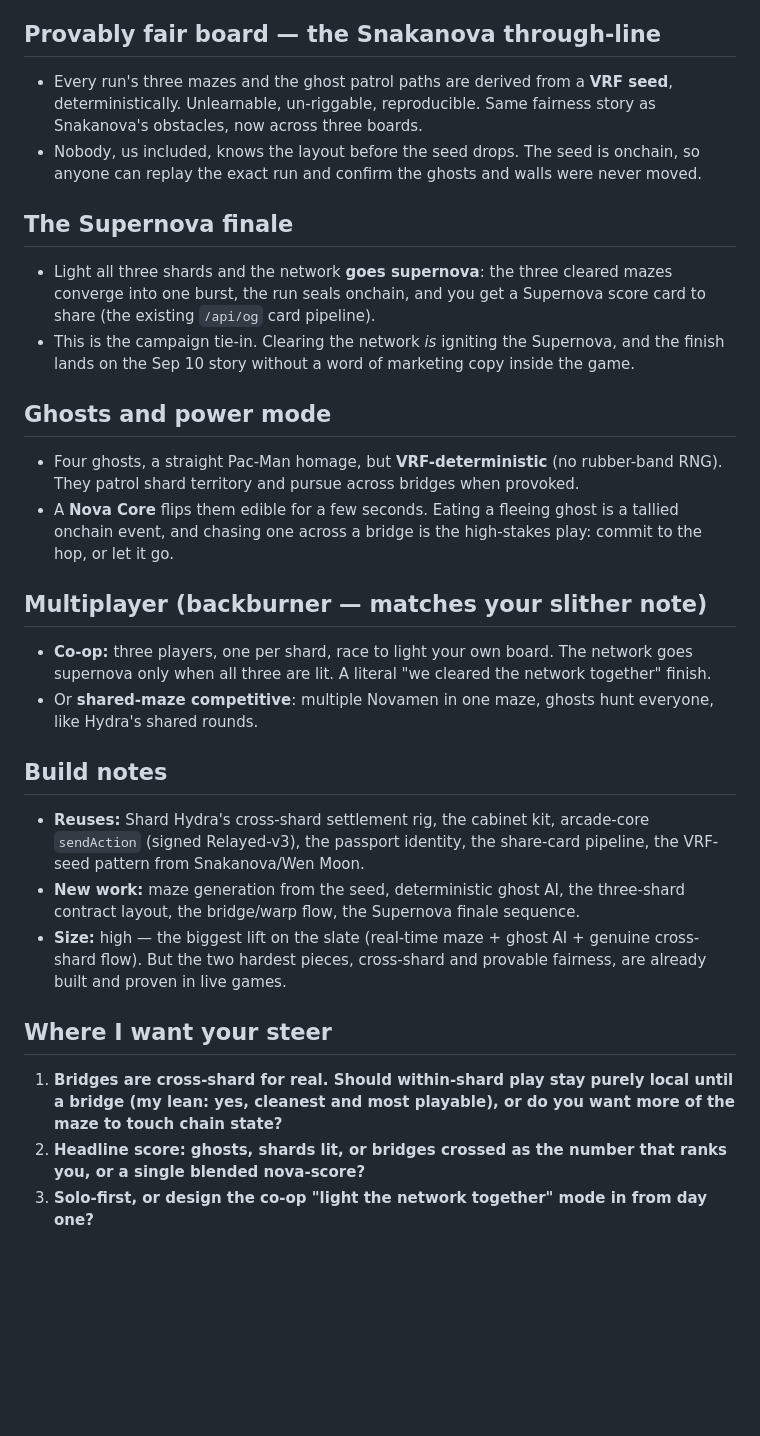
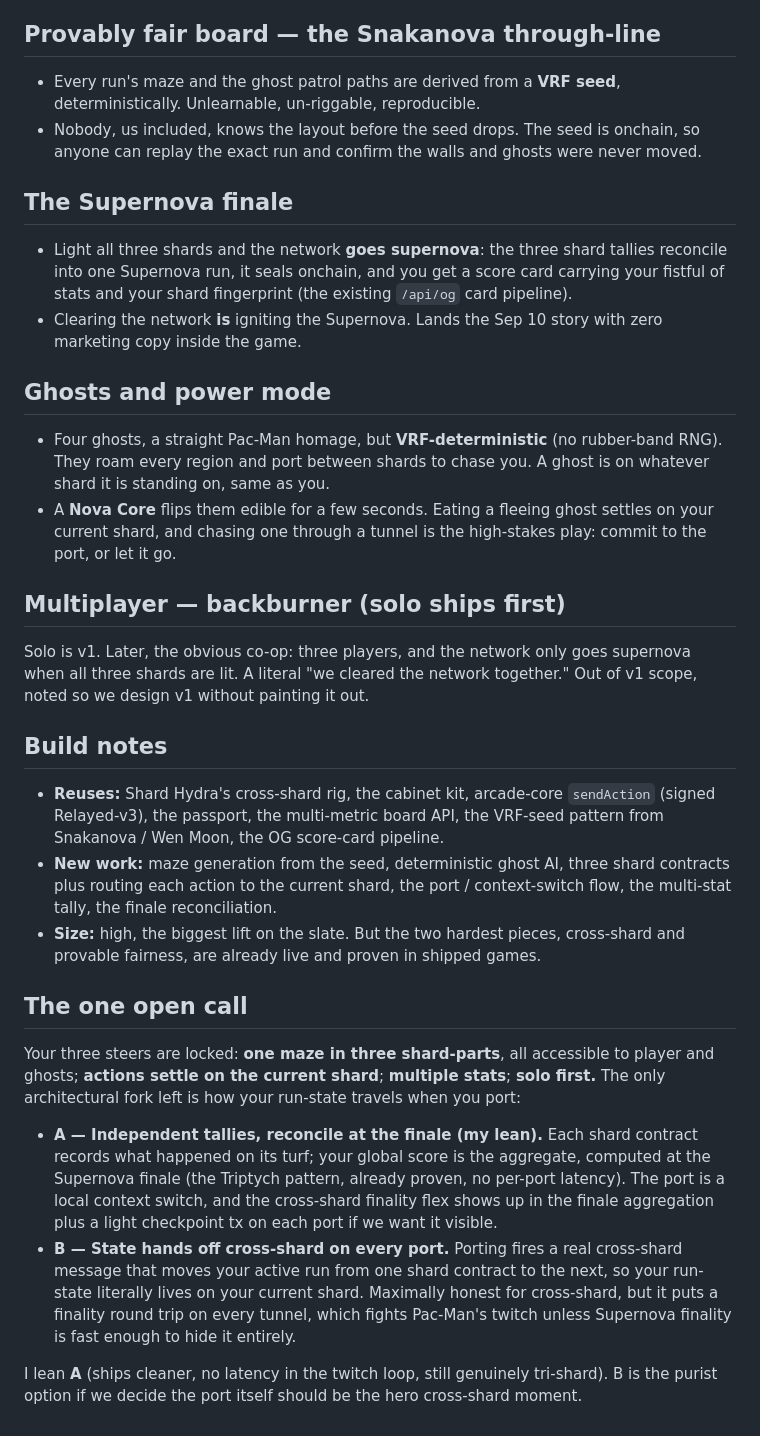
Before and after one commit to lamentierschweinchen/supernova-arcade, a Markdown page: concepts/NOVAMAN.md, the part around one of its changes. Drawn GitHub-style; blank space fills up the shorter version.

```diff
--- a/concepts/NOVAMAN.md
+++ b/concepts/NOVAMAN.md
@@ -66,52 +77,61 @@ If we cannot make the crossing real, we do not call them shards and we do not bu
 
 ## Provably fair board — the Snakanova through-line
 
-- Every run's three mazes and the ghost patrol paths are derived from a **VRF seed**,
-  deterministically. Unlearnable, un-riggable, reproducible. Same fairness story as
-  Snakanova's obstacles, now across three boards.
+- Every run's maze and the ghost patrol paths are derived from a **VRF seed**,
+  deterministically. Unlearnable, un-riggable, reproducible.
 - Nobody, us included, knows the layout before the seed drops. The seed is onchain, so
-  anyone can replay the exact run and confirm the ghosts and walls were never moved.
+  anyone can replay the exact run and confirm the walls and ghosts were never moved.
 
 ## The Supernova finale
 
-- Light all three shards and the network **goes supernova**: the three cleared mazes
-  converge into one burst, the run seals onchain, and you get a Supernova score card to
-  share (the existing `/api/og` card pipeline).
-- This is the campaign tie-in. Clearing the network *is* igniting the Supernova, and the
-  finish lands on the Sep 10 story without a word of marketing copy inside the game.
+- Light all three shards and the network **goes supernova**: the three shard tallies
+  reconcile into one Supernova run, it seals onchain, and you get a score card carrying your
+  fistful of stats and your shard fingerprint (the existing `/api/og` card pipeline).
+- Clearing the network **is** igniting the Supernova. Lands the Sep 10 story with zero
+  marketing copy inside the game.
 
 ## Ghosts and power mode
 
 - Four ghosts, a straight Pac-Man homage, but **VRF-deterministic** (no rubber-band RNG).
-  They patrol shard territory and pursue across bridges when provoked.
-- A **Nova Core** flips them edible for a few seconds. Eating a fleeing ghost is a
-  tallied onchain event, and chasing one across a bridge is the high-stakes play: commit
-  to the hop, or let it go.
+  They roam every region and port between shards to chase you. A ghost is on whatever shard
+  it is standing on, same as you.
+- A **Nova Core** flips them edible for a few seconds. Eating a fleeing ghost settles on your
+  current shard, and chasing one through a tunnel is the high-stakes play: commit to the
+  port, or let it go.
 
-## Multiplayer (backburner — matches your slither note)
+## Multiplayer — backburner (solo ships first)
 
-- **Co-op:** three players, one per shard, race to light your own board. The network goes
-  supernova only when all three are lit. A literal "we cleared the network together"
-  finish.
-- Or **shared-maze competitive**: multiple Novamen in one maze, ghosts hunt everyone, like
-  Hydra's shared rounds.
+Solo is v1. Later, the obvious co-op: three players, and the network only goes supernova when
+all three shards are lit. A literal "we cleared the network together." Out of v1 scope, noted
+so we design v1 without painting it out.
 
 ## Build notes
 
-- **Reuses:** Shard Hydra's cross-shard settlement rig, the cabinet kit, arcade-core
-  `sendAction` (signed Relayed-v3), the passport identity, the share-card pipeline, the
-  VRF-seed pattern from Snakanova/Wen Moon.
-- **New work:** maze generation from the seed, deterministic ghost AI, the three-shard
-  contract layout, the bridge/warp flow, the Supernova finale sequence.
-- **Size:** high — the biggest lift on the slate (real-time maze + ghost AI + genuine
-  cross-shard flow). But the two hardest pieces, cross-shard and provable fairness, are
-  already built and proven in live games.
+- **Reuses:** Shard Hydra's cross-shard rig, the cabinet kit, arcade-core `sendAction`
+  (signed Relayed-v3), the passport, the multi-metric board API, the VRF-seed pattern from
+  Snakanova / Wen Moon, the OG score-card pipeline.
+- **New work:** maze generation from the seed, deterministic ghost AI, three shard contracts
+  plus routing each action to the current shard, the port / context-switch flow, the
+  multi-stat tally, the finale reconciliation.
+- **Size:** high, the biggest lift on the slate. But the two hardest pieces, cross-shard and
+  provable fairness, are already live and proven in shipped games.
 
-## Where I want your steer
+## The one open call
 
-1. **Bridges are cross-shard for real. Should within-shard play stay purely local until a
-   bridge (my lean: yes, cleanest and most playable), or do you want more of the maze to
-   touch chain state?**
-2. **Headline score: ghosts, shards lit, or bridges crossed as the number that ranks you,
-   or a single blended nova-score?**
-3. **Solo-first, or design the co-op "light the network together" mode in from day one?**
+Your three steers are locked: **one maze in three shard-parts**, all accessible to player and
+ghosts; **actions settle on the current shard**; **multiple stats**; **solo first.** The only
+architectural fork left is how your run-state travels when you port:
+
+- **A — Independent tallies, reconcile at the finale (my lean).** Each shard contract records
+  what happened on its turf; your global score is the aggregate, computed at the Supernova
+  finale (the Triptych pattern, already proven, no per-port latency). The port is a local
+  context switch, and the cross-shard finality flex shows up in the finale aggregation plus a
+  light checkpoint tx on each port if we want it visible.
+- **B — State hands off cross-shard on every port.** Porting fires a real cross-shard message
+  that moves your active run from one shard contract to the next, so your run-state literally
+  lives on your current shard. Maximally honest for cross-shard, but it puts a finality round
+  trip on every tunnel, which fights Pac-Man's twitch unless Supernova finality is fast enough
+  to hide it entirely.
+
+I lean **A** (ships cleaner, no latency in the twitch loop, still genuinely tri-shard). B is
+the purist option if we decide the port itself should be the hero cross-shard moment.
```
Also changed, not shown: other parts of concepts/NOVAMAN.md (+59 -48 lines), GAMES-SLATE.md (+12 -12 lines).
